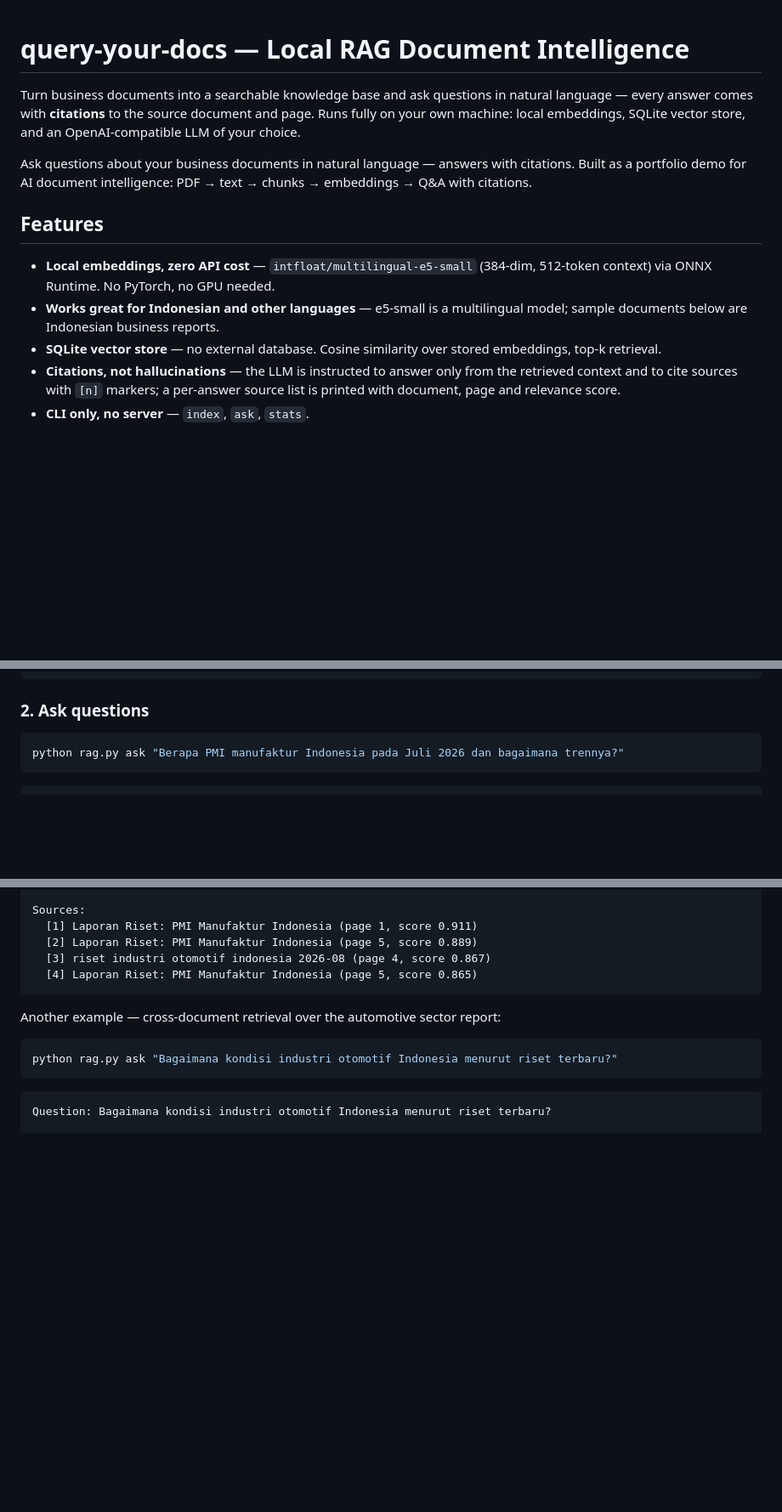
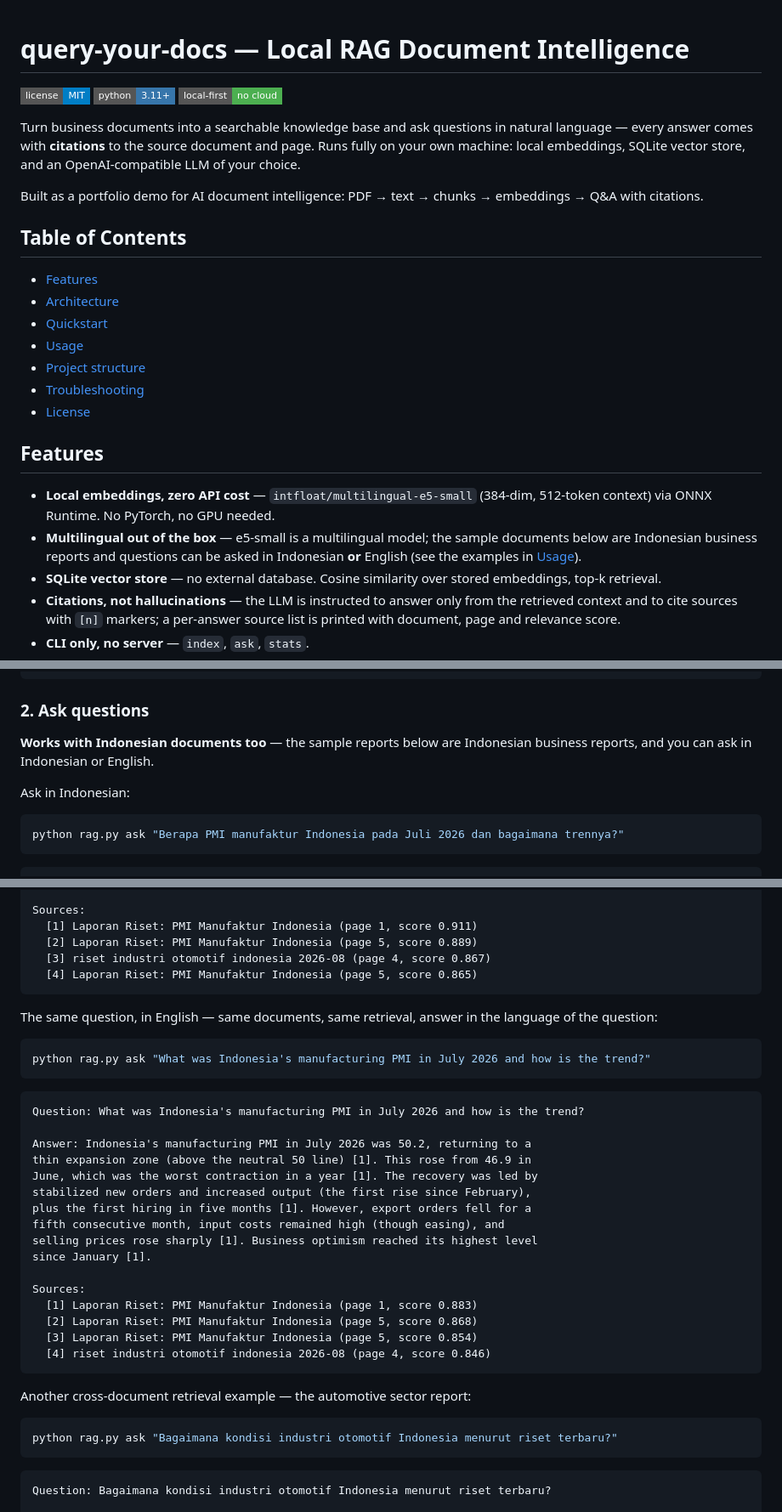
Before and after one commit to BeaverNest/query-your-docs, a Markdown page: README.md, 3 parts joined by grey strips. Shown at 85% size. GitHub-like rendering; badges without logos; blank space fills up the shorter version.

Commit message:
Polish README: English-first + interactive

````diff
--- a/README.md
+++ b/README.md
@@ -1,20 +1,35 @@
 # query-your-docs — Local RAG Document Intelligence
+
+![License](https://img.shields.io/badge/license-MIT-blue?style=flat-square)
+![Python](https://img.shields.io/badge/python-3.11%2B-3776AB?style=flat-square&logo=python&logoColor=white)
+![Local AI](https://img.shields.io/badge/local--first-no%20cloud-4caf50?style=flat-square)
 
 Turn business documents into a searchable knowledge base and ask questions
 in natural language — every answer comes with **citations** to the source
 document and page. Runs fully on your own machine: local embeddings, SQLite
 vector store, and an OpenAI-compatible LLM of your choice.
 
-Ask questions about your business documents in natural language — answers with citations.
 Built as a portfolio demo for AI document intelligence: PDF → text → chunks →
 embeddings → Q&A with citations.
+
+## Table of Contents
+
+- [Features](#features)
+- [Architecture](#architecture)
+- [Quickstart](#quickstart)
+- [Usage](#usage)
+- [Project structure](#project-structure)
+- [Troubleshooting](#troubleshooting)
+- [License](#license)
 
 ## Features
 
 - **Local embeddings, zero API cost** — `intfloat/multilingual-e5-small`
   (384-dim, 512-token context) via ONNX Runtime. No PyTorch, no GPU needed.
-- **Works great for Indonesian and other languages** — e5-small is a
-  multilingual model; sample documents below are Indonesian business reports.
+- **Multilingual out of the box** — e5-small is a multilingual model; the
+  sample documents below are Indonesian business reports and questions can be
+  asked in Indonesian **or** English (see the examples in
+  [Usage](#usage)).
 - **SQLite vector store** — no external database. Cosine similarity over
   stored embeddings, top-k retrieval.
 - **Citations, not hallucinations** — the LLM is instructed to answer only
@@ -97,6 +111,11 @@ INDEX_OK: 3 docs, 73 chunks -> data/kb.db
 
 ### 2. Ask questions
 
+**Works with Indonesian documents too** — the sample reports below are
+Indonesian business reports, and you can ask in Indonesian or English.
+
+Ask in Indonesian:
+
 ```bash
 python rag.py ask "Berapa PMI manufaktur Indonesia pada Juli 2026 dan bagaimana trennya?"
 ```
@@ -119,7 +138,33 @@ Sources:
   [4] Laporan Riset: PMI Manufaktur Indonesia (page 5, score 0.865)
 ```
 
-Another example — cross-document retrieval over the automotive sector report:
+The same question, in English — same documents, same retrieval, answer in
+the language of the question:
+
+```bash
+python rag.py ask "What was Indonesia's manufacturing PMI in July 2026 and how is the trend?"
+```
+
+```
+Question: What was Indonesia's manufacturing PMI in July 2026 and how is the trend?
+
+Answer: Indonesia's manufacturing PMI in July 2026 was 50.2, returning to a
+thin expansion zone (above the neutral 50 line) [1]. This rose from 46.9 in
+June, which was the worst contraction in a year [1]. The recovery was led by
+stabilized new orders and increased output (the first rise since February),
+plus the first hiring in five months [1]. However, export orders fell for a
+fifth consecutive month, input costs remained high (though easing), and
+selling prices rose sharply [1]. Business optimism reached its highest level
+since January [1].
+
+Sources:
+  [1] Laporan Riset: PMI Manufaktur Indonesia (page 1, score 0.883)
+  [2] Laporan Riset: PMI Manufaktur Indonesia (page 5, score 0.868)
+  [3] Laporan Riset: PMI Manufaktur Indonesia (page 5, score 0.854)
+  [4] riset industri otomotif indonesia 2026-08 (page 4, score 0.846)
+```
+
+Another cross-document retrieval example — the automotive sector report:
 
 ```bash
 python rag.py ask "Bagaimana kondisi industri otomotif Indonesia menurut riset terbaru?"
````
Also changed, not shown: other parts of README.md (+18 -7 lines).
